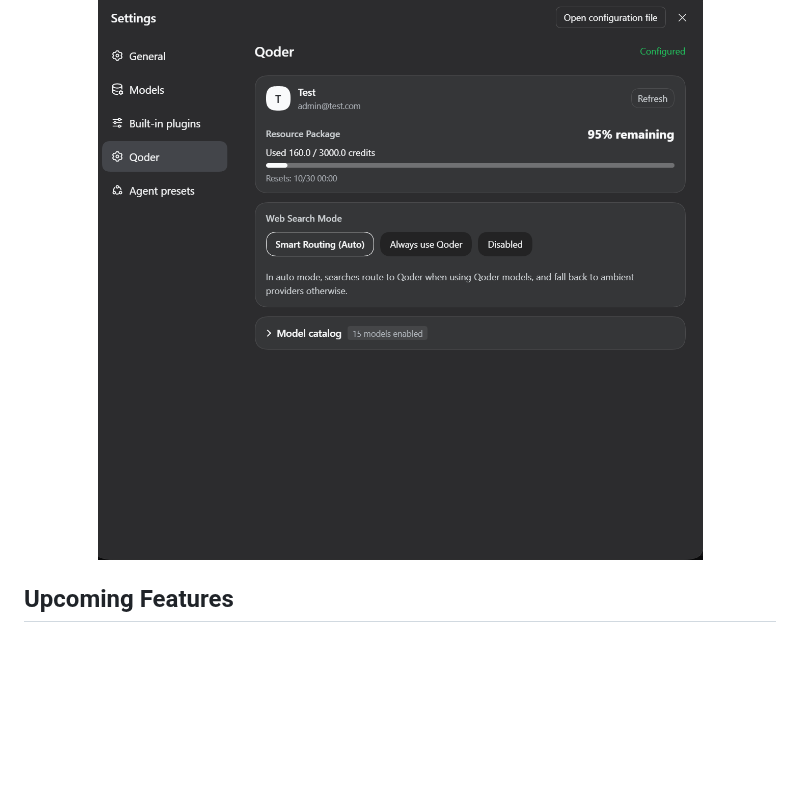
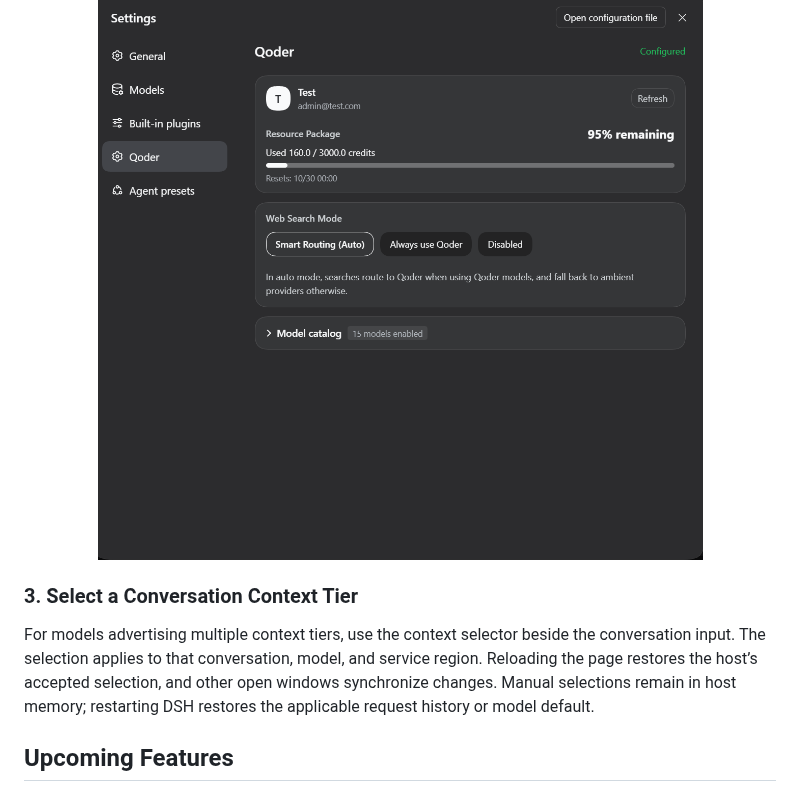
Before and after one commit to mo-n/dsh-provider-qoder, a Markdown page: README.md, the part around the change. Rendered like a GitHub page; blank space fills up the shorter version.

```diff
--- a/README.md
+++ b/README.md
@@ -59,6 +59,10 @@ Open **Settings → Qoder** to view account and quota details, configure the web
   <img src="./assets/account-quota.png" alt="Qoder account quota and model settings" width="650" />
 </p>
 
+### 3. Select a Conversation Context Tier
+
+For models advertising multiple context tiers, use the context selector beside the conversation input. The selection applies to that conversation, model, and service region. Reloading the page restores the host’s accepted selection, and other open windows synchronize changes. Manual selections remain in host memory; restarting DSH restores the applicable request history or model default.
+
 ## Upcoming Features
 
 - [ ] Request rate-limiting queue mechanism
```
Also changed, not shown: README_CN.md (+4 -0 lines), docs/review/context-tier-states.png (added), 15 other files.
